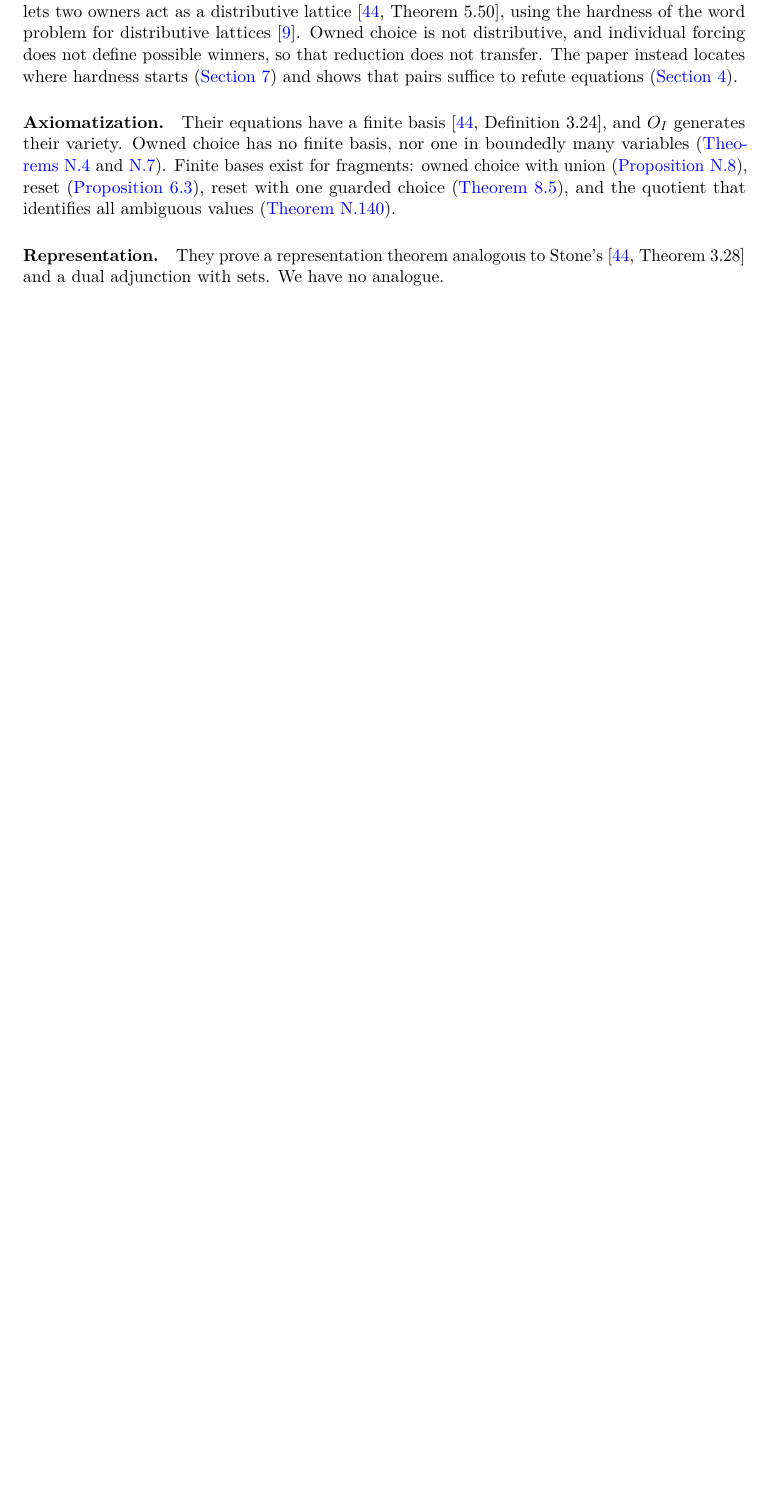
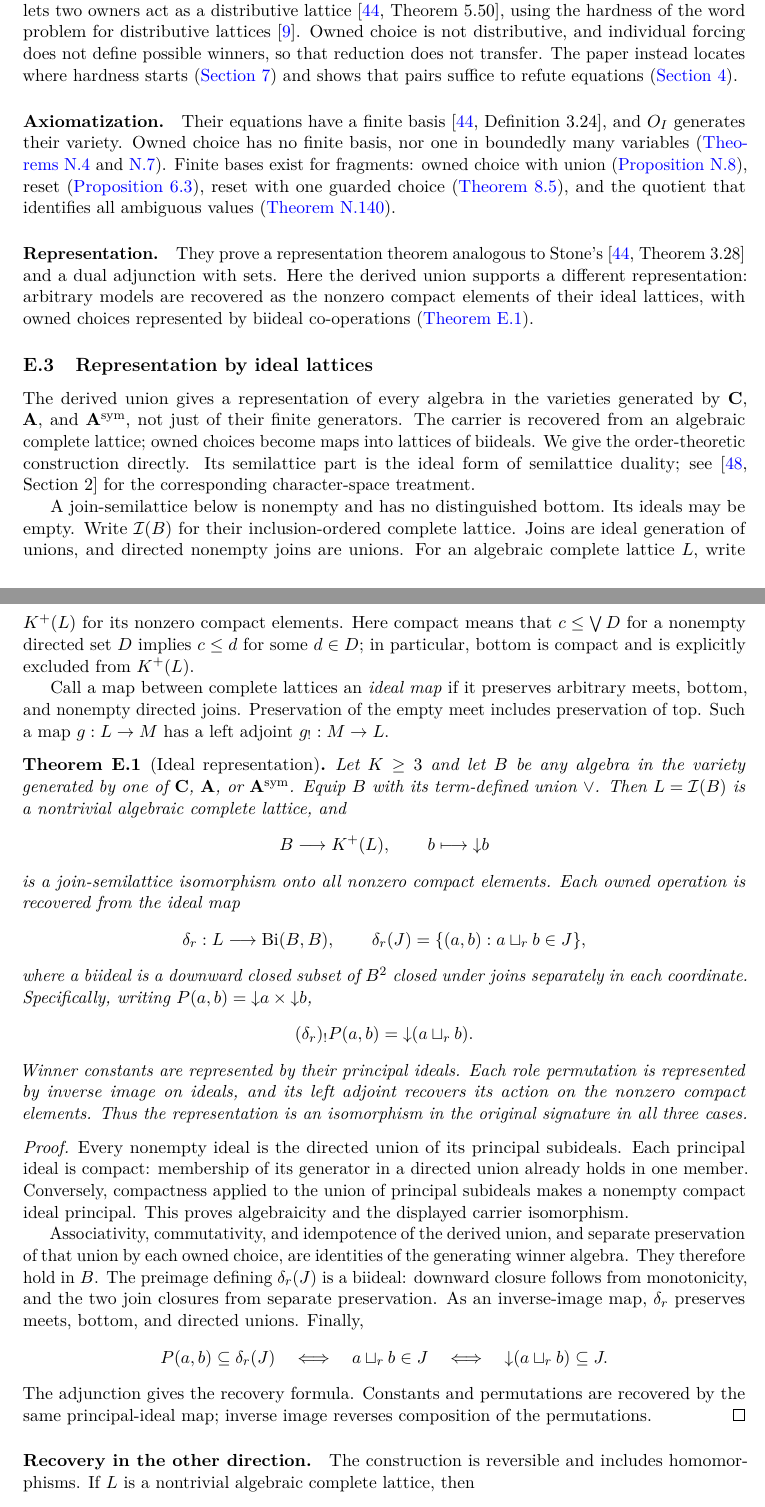
Before and after one commit to elazarg/KFOL, a LaTeX document (tr.tex, which reads sections/appendix-ideal-representation.tex, sections/appendix-olv.tex): part of page 42 of 219 before the commit and two parts of pages 42 and 43 of 221 after it, the two joined at a grey line, cut so that both start at the same text, the shorter picture padded with empty space. Compiled offline with pdfLaTeX.

Commit message:
Represent arbitrary winner-variety models by ideal lattices

```diff
--- /dev/null
+++ b/sections/appendix-ideal-representation.tex
@@ -0,0 +1,78 @@
+\subsection{Representation by ideal lattices}\label{app:ideal-representation}
+
+The derived union gives a representation of every algebra in the varieties
+generated by $\mathbf C$, $\mathbf A$, and $\mathbf A^{\rm sym}$, not just of
+their finite generators. The carrier is recovered from an algebraic complete
+lattice; owned choices become maps into lattices of biideals. We give the
+order-theoretic construction directly. Its semilattice part is the ideal
+form of semilattice duality; see \cite[Section~2]{RomanowskaSmith2017} for
+the corresponding character-space treatment.
+
+A join-semilattice below is nonempty and has no distinguished bottom.
+Its ideals may be empty. Write $\mathcal I(B)$ for their inclusion-ordered
+complete lattice. Joins are ideal generation of unions, and directed
+nonempty joins are unions. For an algebraic complete lattice $L$, write
+$K^+(L)$ for its nonzero compact elements. Here compact means that
+$c\leq\bigvee D$ for a nonempty directed set $D$ implies $c\leq d$ for
+some $d\in D$; in particular, bottom is compact and is explicitly excluded
+from $K^+(L)$.
+
+Call a map between complete lattices an \emph{ideal map} if it preserves
+arbitrary meets, bottom, and nonempty directed joins. Preservation of the
+empty meet includes preservation of top. Such a map $g:L\to M$ has a
+left adjoint $g_!:M\to L$.
+
+\begin{theorem}[Ideal representation]\label{olv:thm:ideal-representation}
+Let $K\geq3$ and let $B$ be any algebra in the variety generated by one of
+$\mathbf C$, $\mathbf A$, or $\mathbf A^{\rm sym}$. Equip $B$ with its
+term-defined union $\vee$. Then $L=\mathcal I(B)$ is a nontrivial algebraic
+complete lattice, and
+\[
+ B\longrightarrow K^+(L),\qquad b\longmapsto\mathord\downarrow b
+\]
+is a join-semilattice isomorphism onto all nonzero compact elements.
+Each owned operation is recovered from the ideal map
+\[
+ \delta_r:L\longrightarrow\operatorname{Bi}(B,B),\qquad
+ \delta_r(J)=\{(a,b):a\ow r b\in J\},
+\]
+where a biideal is a downward closed subset of $B^2$ closed under joins
+separately in each coordinate. Specifically, writing
+$P(a,b)=\mathord\downarrow a\times\mathord\downarrow b$,
+\[
+ (\delta_r)_!P(a,b)=\mathord\downarrow(a\ow r b).
+\]
+Winner constants are represented by their principal ideals. Each role
+permutation is represented by inverse image on ideals, and its left
+adjoint recovers its action on the nonzero compact elements. Thus the
+representation is an isomorphism in the original signature in all three
+cases.
+\end{theorem}
+\begin{proof}
+Every nonempty ideal is the directed union of its principal subideals.
+Each principal ideal is compact: membership of its generator in a directed
+union already holds in one member. Conversely, compactness applied to
+the union of principal subideals makes a nonempty compact ideal principal.
+This proves algebraicity and the displayed carrier isomorphism.
+
+Associativity, commutativity, and idempotence of the derived union, and
+separate preservation of that union by each owned choice, are identities
+of the generating winner algebra. They therefore hold in $B$. The
+preimage defining $\delta_r(J)$ is a biideal: downward closure follows
+from monotonicity, and the two join closures from separate preservation.
+As an inverse-image map, $\delta_r$ preserves meets, bottom, and directed
+unions. Finally,
+\[
+ P(a,b)\subseteq\delta_r(J)
+ \quad\Longleftrightarrow\quad a\ow r b\in J
+ \quad\Longleftrightarrow\quad
+ \mathord\downarrow(a\ow r b)\subseteq J.
+\]
+The adjunction gives the recovery formula. Constants and permutations
+are recovered by the same principal-ideal map; inverse image reverses
+composition of the permutations.
+\end{proof}
+
+\paragraph{Recovery in the other direction.}
+The construction is reversible and includes homomorphisms. If $L$ is a
+nontrivial algebraic complete lattice, then
@@ -0,0 +105 @@
+ m(c,d)=\delta_!P(c,d).
--- a/sections/appendix-olv.tex
+++ b/sections/appendix-olv.tex
@@ -32,7 +34,9 @@
 
 \paragraph{Axiomatization.} Their equations have a finite basis \cite[Definition~3.24]{OldeLoohuisVenema2010}, and $O_I$ generates their variety. Owned choice has no finite basis, nor one in boundedly many variables (\cref{core:thm:core-nfb,full:thm:nonfinite-basis}). Finite bases exist for fragments: owned choice with union (\cref{core:prop:choice-union-basis}), reset (\cref{reset:thm:basis}), reset with one guarded choice (\cref{owner:thm:basis-main}), and the quotient that identifies all ambiguous values (\cref{core:thm:atomic-basis}).
 
-\paragraph{Representation.} They prove a representation theorem analogous to Stone's \cite[Theorem~3.28]{OldeLoohuisVenema2010} and a dual adjunction with sets. We have no analogue.
+\paragraph{Representation.} They prove a representation theorem analogous to Stone's \cite[Theorem~3.28]{OldeLoohuisVenema2010} and a dual adjunction with sets. Here the derived union supports a different representation: arbitrary models are recovered as the nonzero compact elements of their ideal lattices, with owned choices represented by biideal co-operations (\cref{olv:thm:ideal-representation}).
+
+\input{sections/appendix-ideal-representation}
 
 \paragraph{One player's view.} Their player $i$ reads a value through one bit, whether $i$ can force a win, and these bits determine the value \cite[Proposition~3.26]{OldeLoohuisVenema2010}, so their algebra is the product of its views. Here a player reads $K+1$ states, since it must recognize every other player's forced win (\cref{view:thm:view}), and the views give only a subdirect product (\cref{view:cor:product}).
 
```
Also changed, not shown: references.bib (+8 -0 lines), sections/appendix-verification.tex (+14 -2 lines), sections/labels-tr.tex (+20 -16 lines), tr.tex (+3 -0 lines), sections/appendix-ideal-representation.tex (68 more changed lines), sections/appendix-olv.tex (3 more changed lines), 13 other files.
